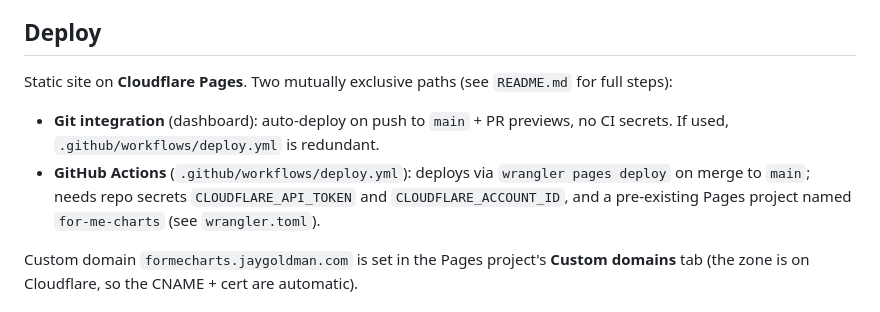
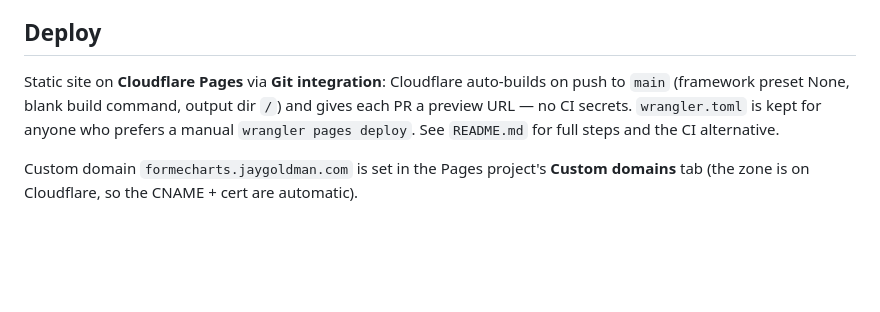
Before and after one commit to jaygoldman/for-me-charts, a Markdown page: CLAUDE.md, the part around the change. Rendered like a GitHub page; blank space fills up the shorter version.

```diff
--- a/CLAUDE.md
+++ b/CLAUDE.md
@@ -53,9 +53,7 @@ No test suite — verify by hand in a browser (`open index.html`). Confirm: line
 
 ## Deploy
 
-Static site on **Cloudflare Pages**. Two mutually exclusive paths (see `README.md` for full steps):
-- **Git integration** (dashboard): auto-deploy on push to `main` + PR previews, no CI secrets. If used, `.github/workflows/deploy.yml` is redundant.
-- **GitHub Actions** (`.github/workflows/deploy.yml`): deploys via `wrangler pages deploy` on merge to `main`; needs repo secrets `CLOUDFLARE_API_TOKEN` and `CLOUDFLARE_ACCOUNT_ID`, and a pre-existing Pages project named `for-me-charts` (see `wrangler.toml`).
+Static site on **Cloudflare Pages** via **Git integration**: Cloudflare auto-builds on push to `main` (framework preset None, blank build command, output dir `/`) and gives each PR a preview URL — no CI secrets. `wrangler.toml` is kept for anyone who prefers a manual `wrangler pages deploy`. See `README.md` for full steps and the CI alternative.
 
 Custom domain `formecharts.jaygoldman.com` is set in the Pages project's **Custom domains** tab (the zone is on Cloudflare, so the CNAME + cert are automatic).
 
```
Also changed, not shown: README.md (+9 -20 lines).
